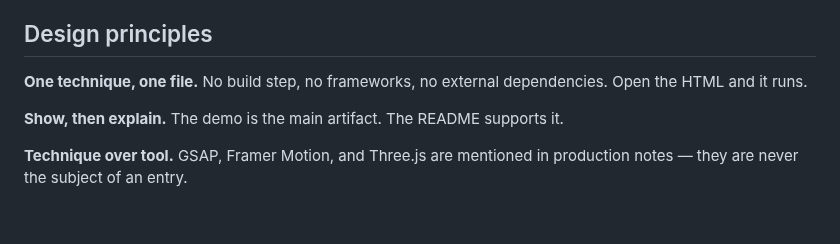
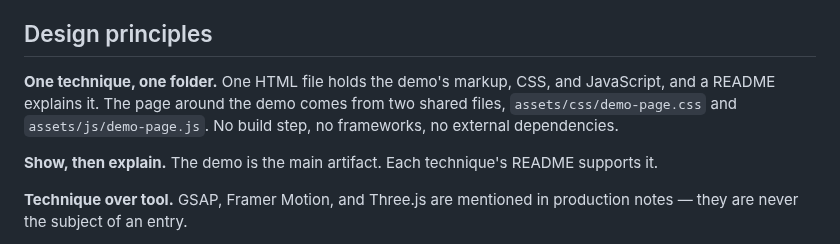
Before and after one commit to matinmonshizadeh/animation-handbook, a Markdown page: README.md, the part around the change. Drawn GitHub-style; blank space fills up the shorter version.

Commit message:
docs: the README's design principles say one folder per technique, with the demo in one HTML file and the page around it from two shared files, and each technique's README supports its demo

```diff
--- a/README.md
+++ b/README.md
@@ -307,9 +307,9 @@ Each technique's code and README are in its folder under [animations/](animation
 
 ## Design principles
 
-**One technique, one file.** No build step, no frameworks, no external dependencies. Open the HTML and it runs.
+**One technique, one folder.** One HTML file holds the demo's markup, CSS, and JavaScript, and a README explains it. The page around the demo comes from two shared files, `assets/css/demo-page.css` and `assets/js/demo-page.js`. No build step, no frameworks, no external dependencies.
 
-**Show, then explain.** The demo is the main artifact. The README supports it.
+**Show, then explain.** The demo is the main artifact. Each technique's README supports it.
 
 **Technique over tool.** GSAP, Framer Motion, and Three.js are mentioned in production notes — they are never the subject of an entry.
 
```
